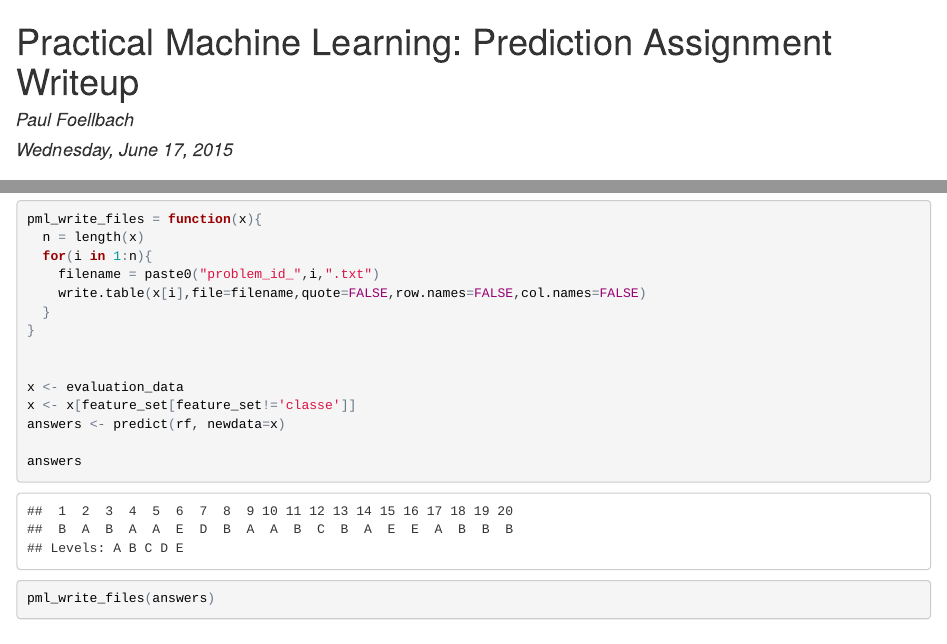
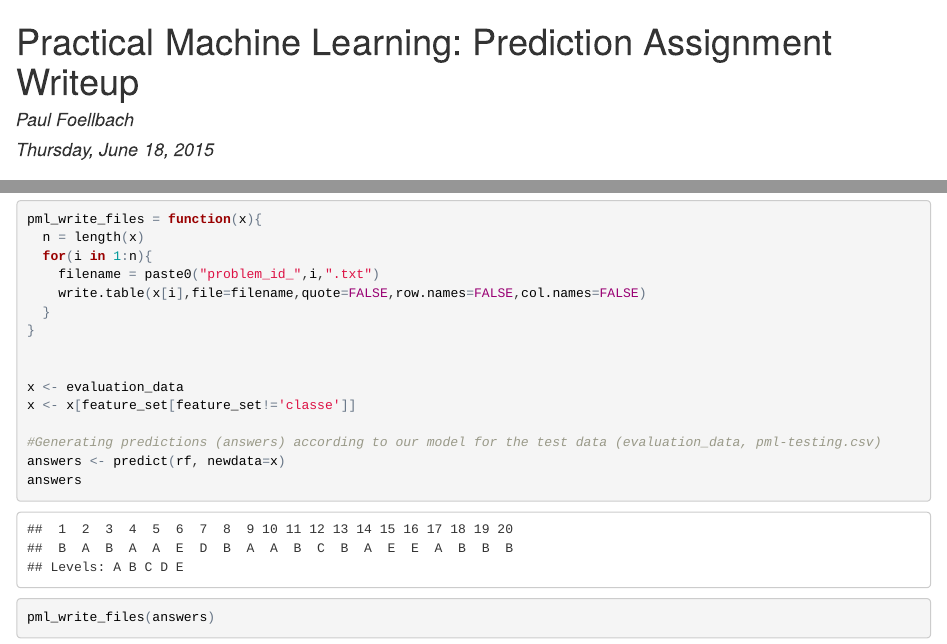
Before and after one commit to amphibie/Practical-Machine-Learning, an R Markdown document (Project/PML_Prediction_Assignment_Writeup.Rmd): the page in a window 1100 px wide, from its top, and a second part further down, joined at a grey line. The pictures show the output file Project/PML_Prediction_Assignment_Writeup.html that the author committed with the source, opened offline.

Commit message:
added files

```diff
--- a/Project/PML_Prediction_Assignment_Writeup.Rmd
+++ b/Project/PML_Prediction_Assignment_Writeup.Rmd
@@ -1,7 +1,7 @@
 ---
 title: "Practical Machine Learning: Prediction Assignment Writeup"
 author: "Paul Foellbach"
-date: "Wednesday, June 17, 2015"
+date: "Thursday, June 18, 2015"
 output: html_document
 ---
 ### Executive summary
@@ -108,8 +108,9 @@ pml_write_files = function(x){
 
 x <- evaluation_data
 x <- x[feature_set[feature_set!='classe']]
+
+#Generating predictions (answers) according to our model for the test data (evaluation_data, pml-testing.csv)
 answers <- predict(rf, newdata=x)
-
 answers
 
 pml_write_files(answers)
```
Also changed, not shown: Project/PML_Prediction_Assignment_Writeup.html.
